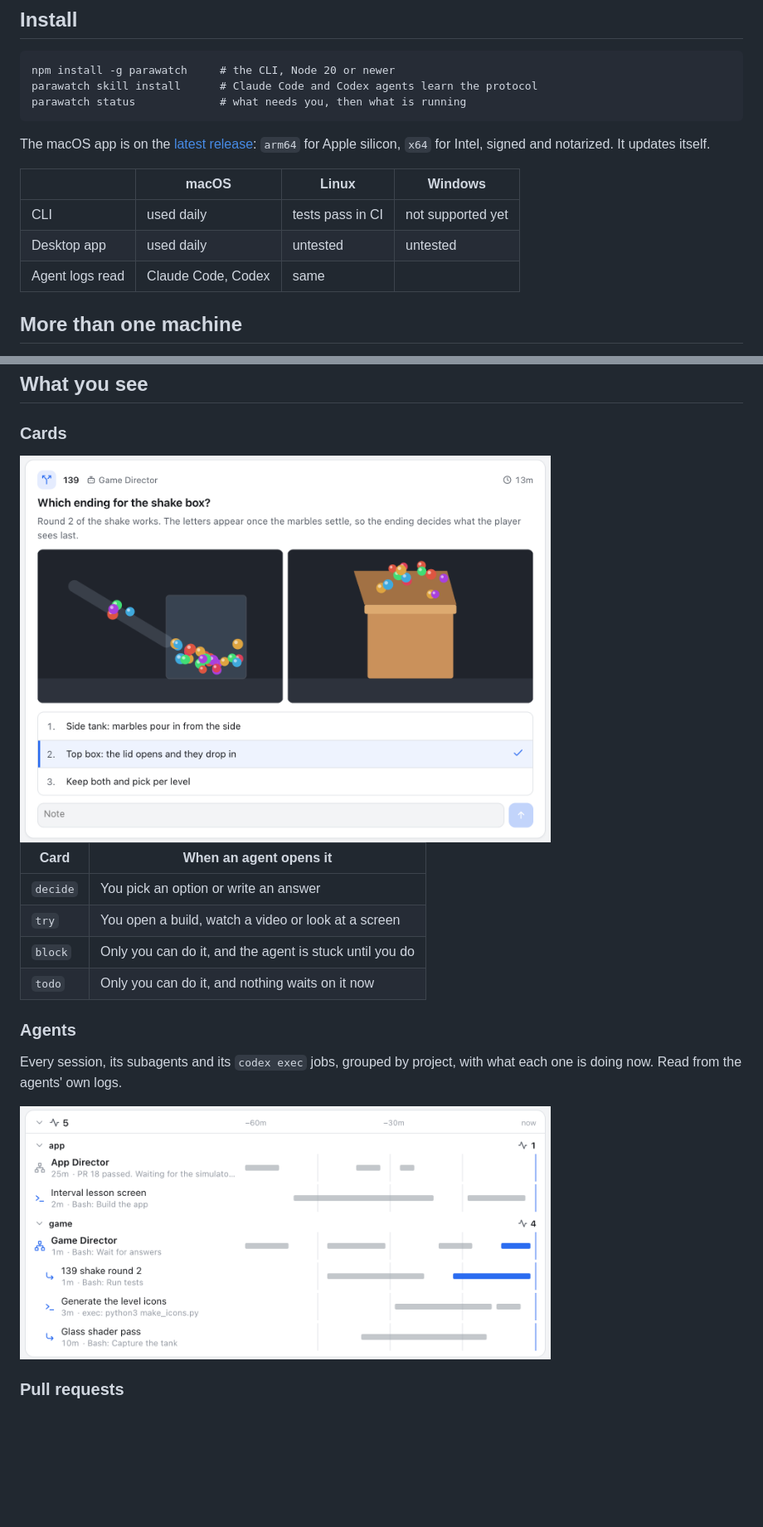
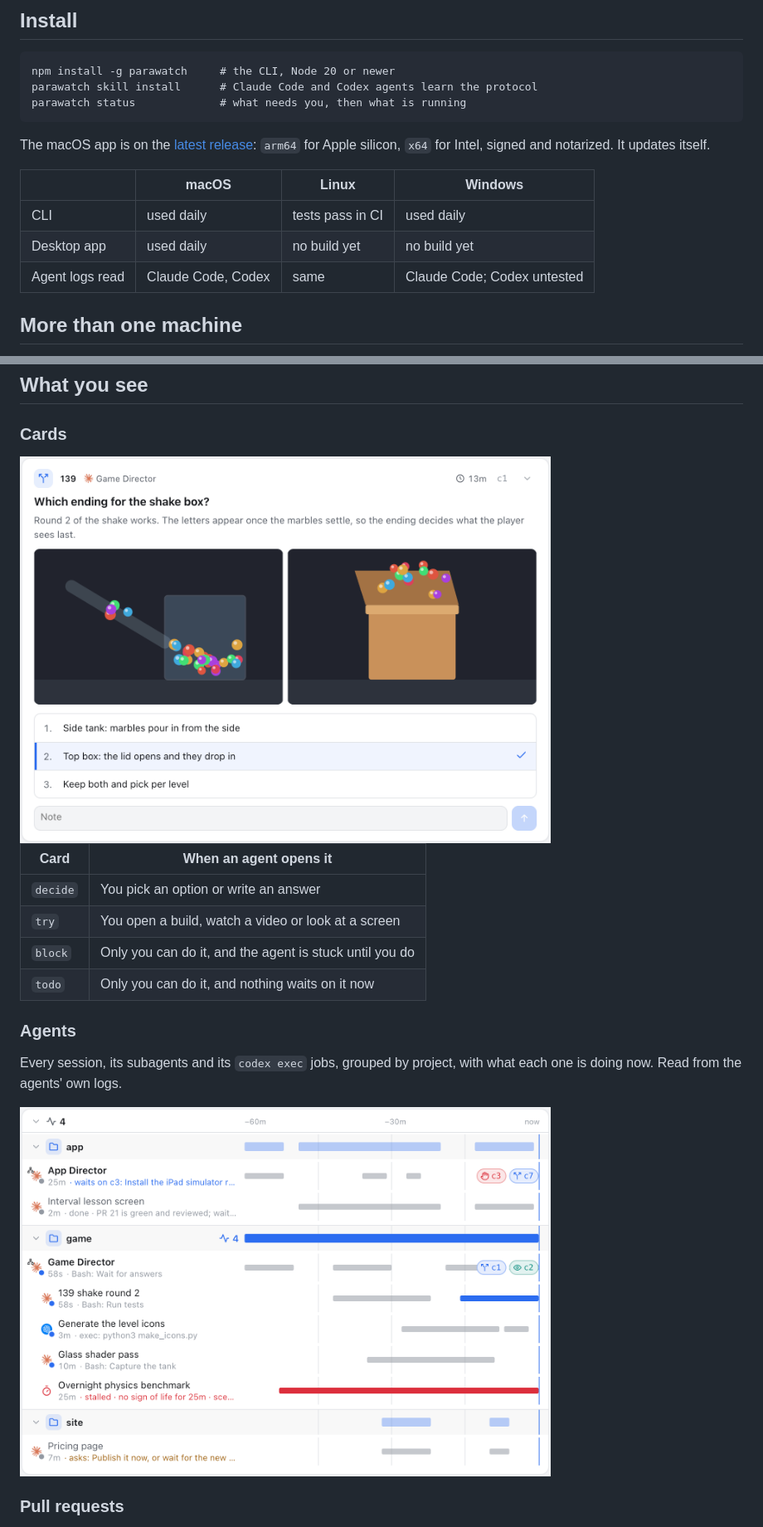
Before and after one commit to penspanic/parawatch, a Markdown page: README.md, 2 parts joined by grey strips. Shown at 83% size. GitHub-like rendering; pictures changed too: docs/agents-light.png, docs/card-light.png; blank space fills up the shorter version.

```diff
--- a/README.md
+++ b/README.md
@@ -30,9 +30,9 @@ The macOS app is on the [latest release](https://github.com/penspanic/parawatch/
 
 | | macOS | Linux | Windows |
 |--|--|--|--|
-| CLI | used daily | tests pass in CI | not supported yet |
-| Desktop app | used daily | untested | untested |
-| Agent logs read | Claude Code, Codex | same | |
+| CLI | used daily | tests pass in CI | used daily |
+| Desktop app | used daily | no build yet | no build yet |
+| Agent logs read | Claude Code, Codex | same | Claude Code; Codex untested |
 
 
 ## More than one machine
```
Also changed, not shown: other parts of README.md (+1 -1 lines), docs/agents-dark.png, docs/card-dark.png, 1 other file.
